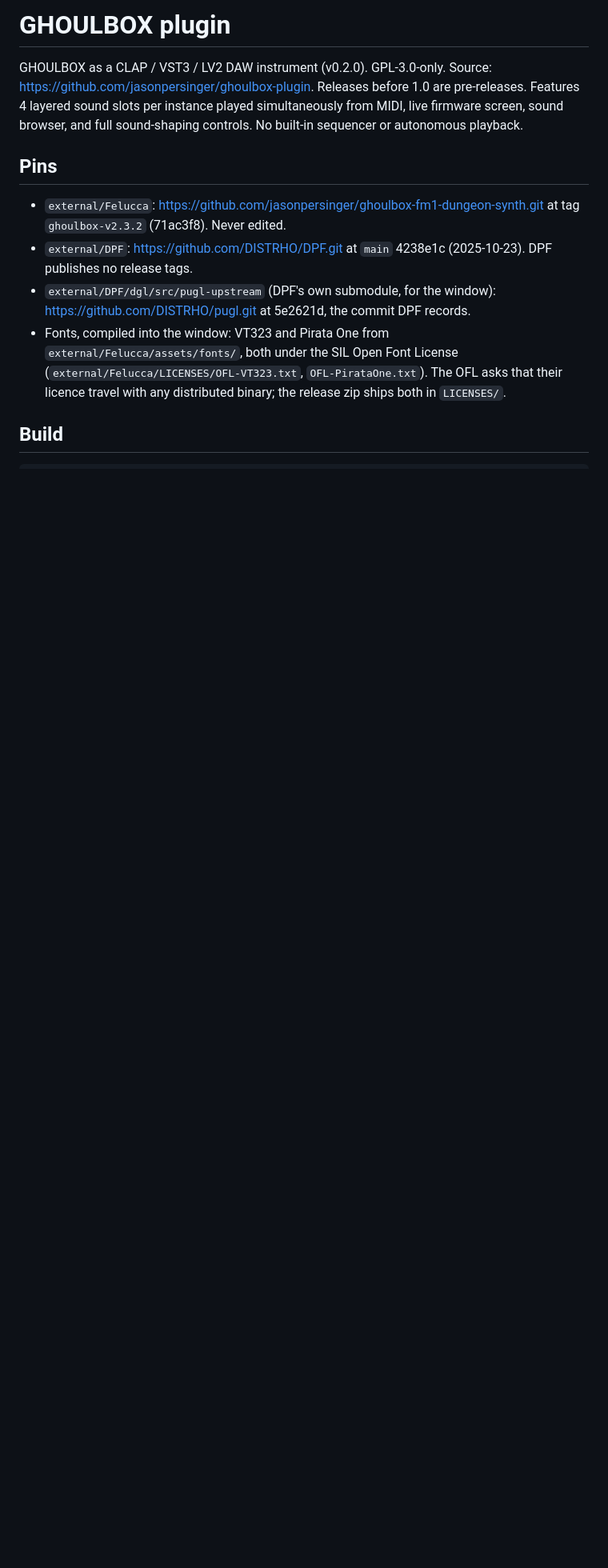
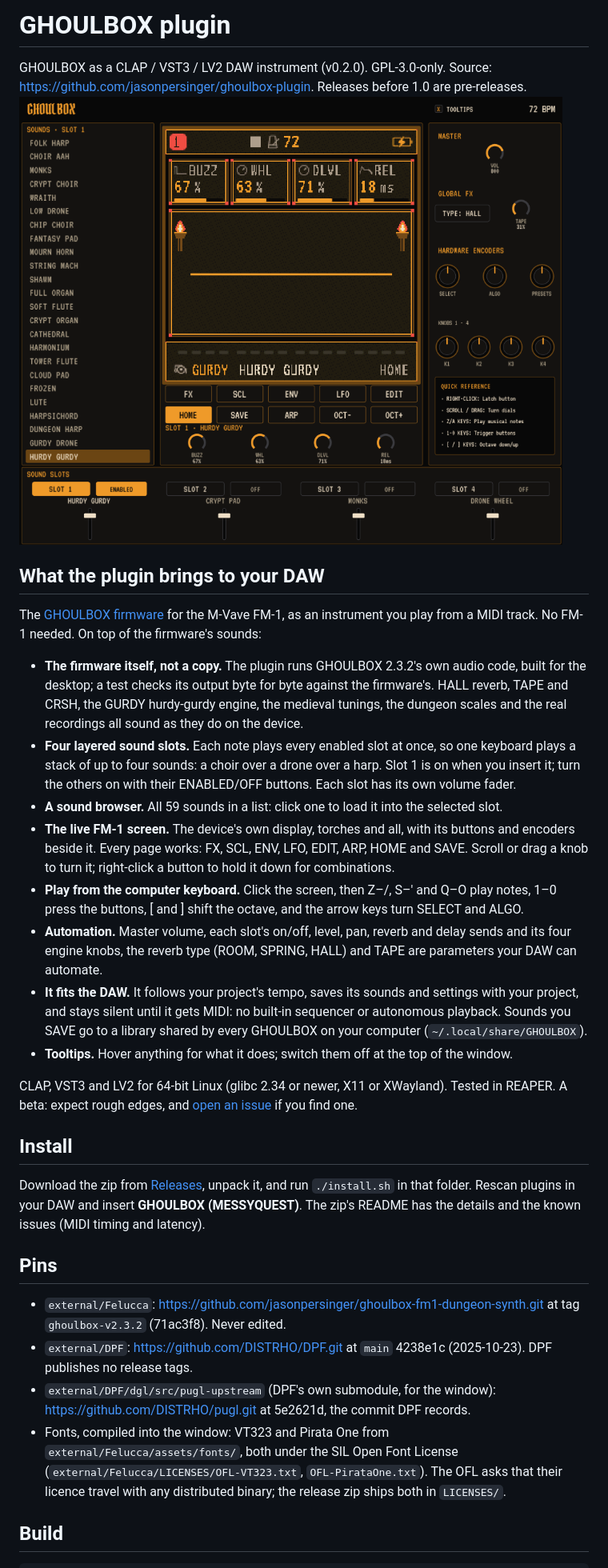
Before and after one commit to jasonpersinger/ghoulbox-plugin, a Markdown page: README.md, the part around the change. Shown at 80% size. Drawn GitHub-style; pictures changed too: docs/screenshot.png (added); blank space fills up the shorter version.

Commit message:
README: what the plugin brings to your DAW, a screenshot, and how to install

```diff
--- a/README.md
+++ b/README.md
@@ -1,7 +1,40 @@
 # GHOULBOX plugin
 
 GHOULBOX as a CLAP / VST3 / LV2 DAW instrument (v0.2.0). GPL-3.0-only. Source: https://github.com/jasonpersinger/ghoulbox-plugin. Releases before 1.0 are pre-releases.
-Features 4 layered sound slots per instance played simultaneously from MIDI, live firmware screen, sound browser, and full sound-shaping controls. No built-in sequencer or autonomous playback.
+![The GHOULBOX plugin window: the sound browser, the live firmware screen, the four sound slots and the master and FX controls](docs/screenshot.png)
+
+## What the plugin brings to your DAW
+
+The [GHOULBOX firmware](https://github.com/jasonpersinger/ghoulbox-fm1-dungeon-synth) for the M-Vave FM-1, as an
+instrument you play from a MIDI track. No FM-1 needed. On top of the firmware's sounds:
+
+- **The firmware itself, not a copy.** The plugin runs GHOULBOX 2.3.2's own audio code, built for the desktop; a
+  test checks its output byte for byte against the firmware's. HALL reverb, TAPE and CRSH, the GURDY hurdy-gurdy
+  engine, the medieval tunings, the dungeon scales and the real recordings all sound as they do on the device.
+- **Four layered sound slots.** Each note plays every enabled slot at once, so one keyboard plays a stack of up
+  to four sounds: a choir over a drone over a harp. Slot 1 is on when you insert it; turn the others on with
+  their ENABLED/OFF buttons. Each slot has its own volume fader.
+- **A sound browser.** All 59 sounds in a list: click one to load it into the selected slot.
+- **The live FM-1 screen.** The device's own display, torches and all, with its buttons and encoders beside it.
+  Every page works: FX, SCL, ENV, LFO, EDIT, ARP, HOME and SAVE. Scroll or drag a knob to turn it; right-click a
+  button to hold it down for combinations.
+- **Play from the computer keyboard.** Click the screen, then Z–/, S–' and Q–O play notes, 1–0 press the
+  buttons, [ and ] shift the octave, and the arrow keys turn SELECT and ALGO.
+- **Automation.** Master volume, each slot's on/off, level, pan, reverb and delay sends and its four engine
+  knobs, the reverb type (ROOM, SPRING, HALL) and TAPE are parameters your DAW can automate.
+- **It fits the DAW.** It follows your project's tempo, saves its sounds and settings with your project, and
+  stays silent until it gets MIDI: no built-in sequencer or autonomous playback. Sounds you SAVE go to a
+  library shared by every GHOULBOX on your computer (`~/.local/share/GHOULBOX`).
+- **Tooltips.** Hover anything for what it does; switch them off at the top of the window.
+
+CLAP, VST3 and LV2 for 64-bit Linux (glibc 2.34 or newer, X11 or XWayland). Tested in REAPER. A beta: expect
+rough edges, and [open an issue](https://github.com/jasonpersinger/ghoulbox-plugin/issues/new) if you find one.
+
+## Install
+
+Download the zip from [Releases](https://github.com/jasonpersinger/ghoulbox-plugin/releases), unpack it, and
+run `./install.sh` in that folder. Rescan plugins in your DAW and insert **GHOULBOX (MESSYQUEST)**. The zip's
+README has the details and the known issues (MIDI timing and latency).
 
 ## Pins
 - `external/Felucca`: https://github.com/jasonpersinger/ghoulbox-fm1-dungeon-synth.git at tag `ghoulbox-v2.3.2` (71ac3f8). Never edited.
```
